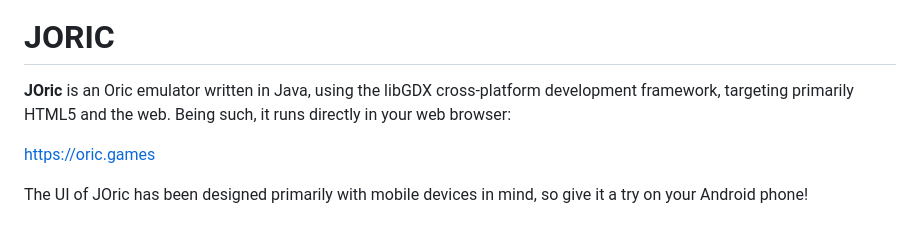
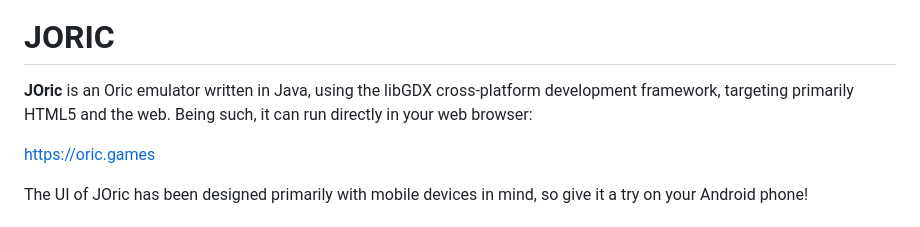
Before and after one commit to lanceewing/joric, a Markdown page: README.md, the part around the change. Drawn GitHub-style.

```diff
--- a/README.md
+++ b/README.md
@@ -1,6 +1,6 @@
 ![](assets/png/joric_title.png)
 # JORIC
-**JOric** is an Oric emulator written in Java, using the libGDX cross-platform development framework, targeting primarily HTML5 and the web. Being such, it runs directly in your web browser:
+**JOric** is an Oric emulator written in Java, using the libGDX cross-platform development framework, targeting primarily HTML5 and the web. Being such, it can run directly in your web browser:
 
 https://oric.games
 
```
